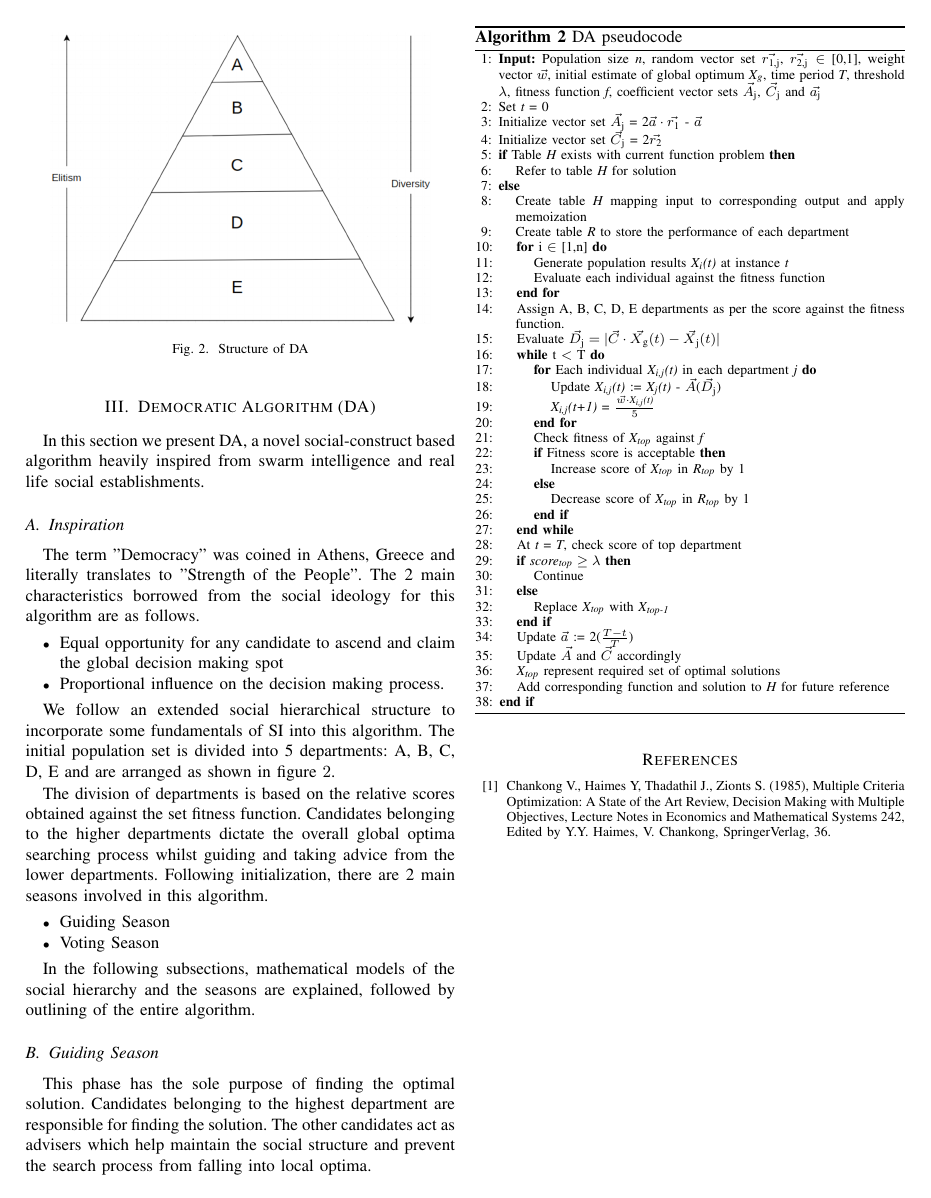
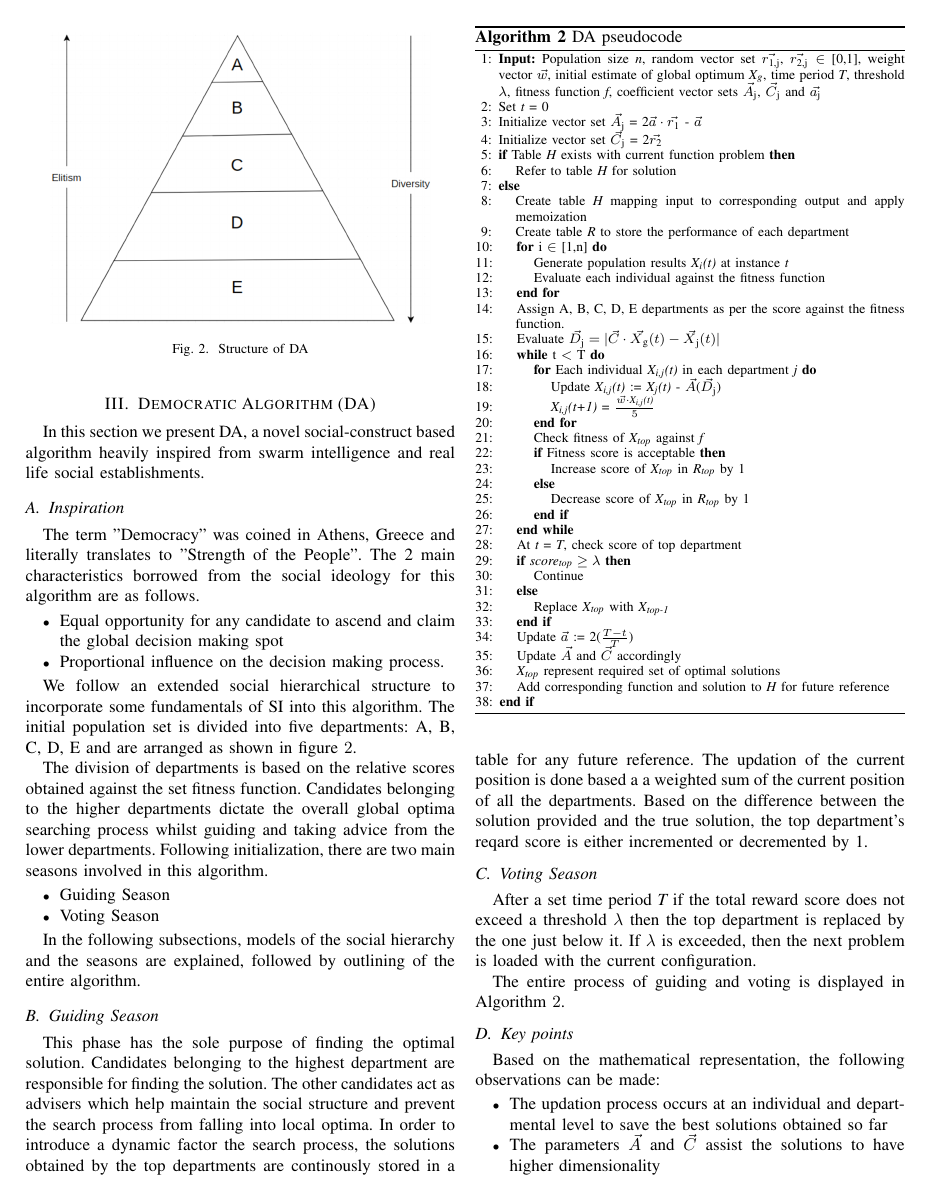
Before and after one commit to anandravishankar12/VLSID, a LaTeX paper (VLSID/paper.tex): page 3 of 3 before the commit and page 3 of 4 after it. Compiled offline with pdfLaTeX.

Commit message:
25_09_report_2

```diff
--- a/VLSID/paper.tex
+++ b/VLSID/paper.tex
@@ -237,7 +237,7 @@ The term "Democracy" was coined in Athens, Greece and literally translates to "S
 
 \end{itemize}
 
-We follow an extended social hierarchical structure to incorporate some fundamentals of SI into this algorithm. The initial population set is divided into 5 departments: A, B, C, D, E and are arranged as shown in figure $\ref{struct}$.
+We follow an extended social hierarchical structure to incorporate some fundamentals of SI into this algorithm. The initial population set is divided into five departments: A, B, C, D, E and are arranged as shown in figure $\ref{struct}$.
 
 \begin{figure}[!t]
 \centering
@@ -246,17 +246,23 @@ We follow an extended social hierarchical structure to incorporate some fundamen
 \label{struct}
 \end{figure}
 
-The division of departments is based on the relative scores obtained against the set fitness function. Candidates belonging to the higher departments dictate the overall global optima searching process whilst guiding and taking advice from the lower departments. Following initialization, there are 2 main seasons involved in this algorithm.
+The division of departments is based on the relative scores obtained against the set fitness function. Candidates belonging to the higher departments dictate the overall global optima searching process whilst guiding and taking advice from the lower departments. Following initialization, there are two main seasons involved in this algorithm.
 \begin{itemize}
 \item Guiding Season
 \item Voting Season
 \end{itemize}
 
-In the following subsections, mathematical models of the social hierarchy and the seasons are explained, followed by outlining of the entire algorithm.
+In the following subsections, models of the social hierarchy and the seasons are explained, followed by outlining of the entire algorithm.
 
 \subsection{Guiding Season}
 
-This phase has the sole purpose of finding the optimal solution. Candidates belonging to the highest department are responsible for finding the solution. The other candidates act as advisers which help maintain the social structure and prevent the search process from falling into local optima.
+This phase has the sole purpose of finding the optimal solution. Candidates belonging to the highest department are responsible for finding the solution. The other candidates act as advisers which help maintain the social structure and prevent the search process from falling into local optima. In order to introduce a dynamic factor the search process, the solutions obtained by the top departments are continously stored in a table for any future reference. The updation of the current position is done based a a weighted sum of the current position of all the departments. Based on the difference between the solution provided and the true solution, the top department's reqard score is either incremented or decremented by 1.
+
+\subsection{Voting Season}
+
+After a set time period $\textit{T}$ if the total reward score does not exceed a threshold $\lambda$ then the top department is replaced by the one just below it. If $\lambda$ is exceeded, then the next problem is loaded with the current configuration.
+
+The entire process of guiding and voting is displayed in Algorithm $\ref{alg:da}$.
 
 \begin{algorithm}[!t]
 \footnotesize
@@ -305,3 +311,11 @@ This phase has the sole purpose of finding the optimal solution. Candidates belo
 \end{algorithmic}
 \end{algorithm}
 
+\subsection{Key points}
+
+Based on the mathematical representation, the following observations can be made:
+\begin{itemize}
+\item The updation process occurs at an individual and departmental level to save the best solutions obtained so far
+\item The parameters $\vec{A}$ and $\vec{C}$ assist the solutions to have higher dimensionality
+\item Due to the dual updation and introduction of a memory element, the problems functions will saturate at a middle level department
+\item The voting season provides weighted rights to each candidate in each department. The weights are assigned based on the individual's fitness which in turn is dependent on their department's position
```
Also changed, not shown: VLSID/paper.pdf, VLSID/paper.tex (4 more changed lines), 2 other files.
